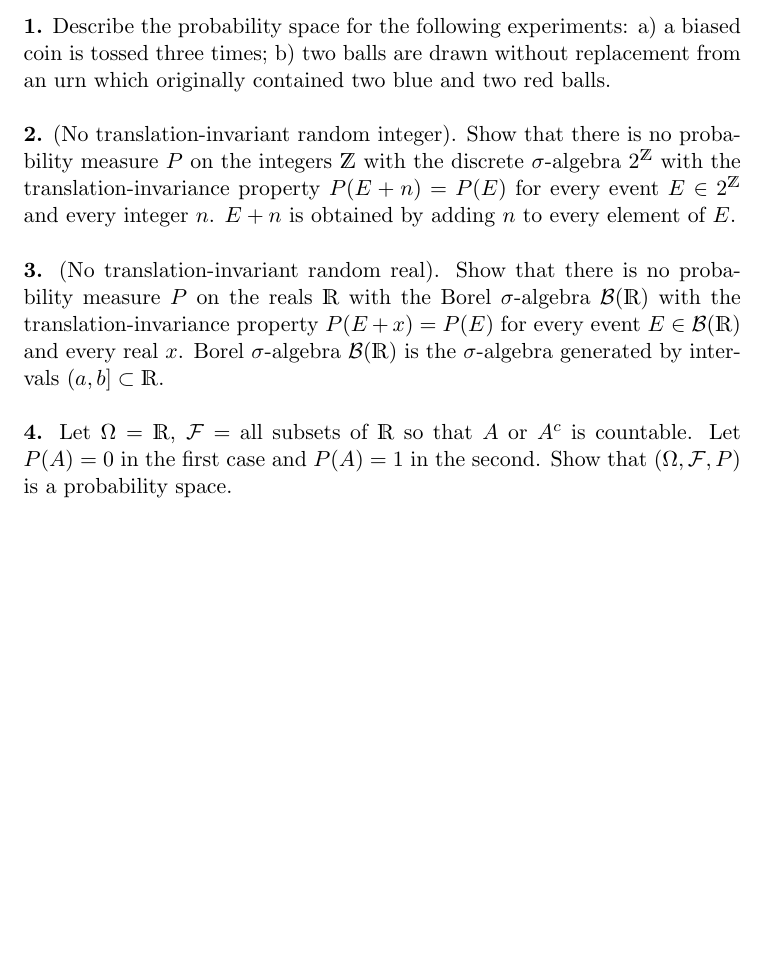
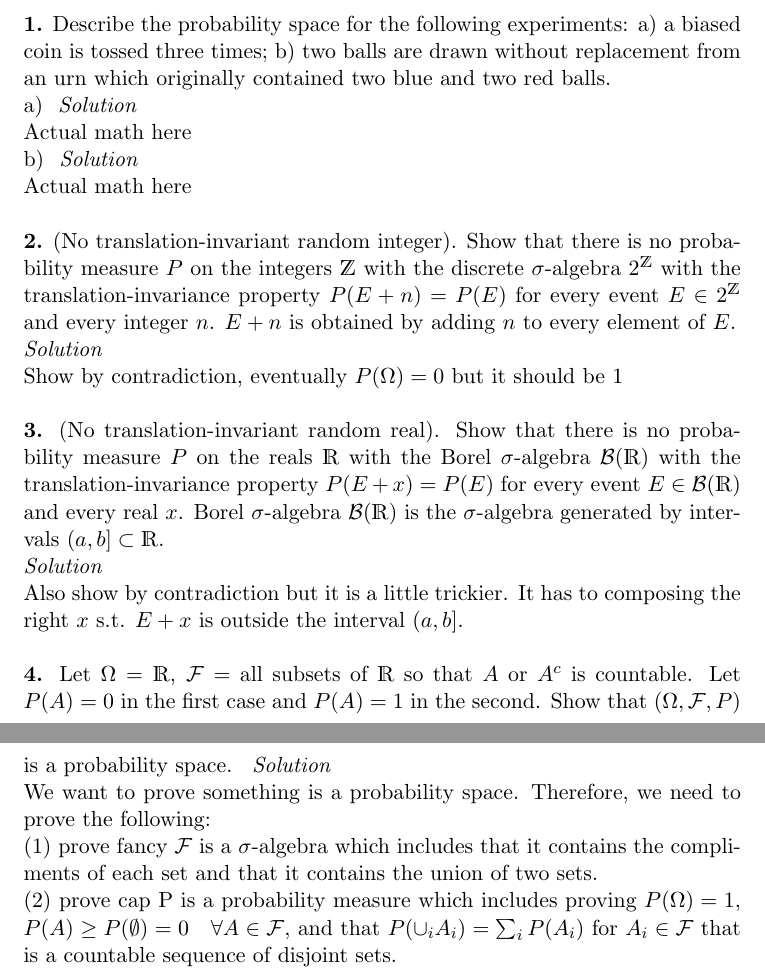
Before and after one commit to hunter-lybbert/uw-central, a LaTeX problem sheet (probability/hw_01/hw01.tex): part of the page before the commit and two parts of pages 1 and 2 of 2 after it, the two joined at a grey line, cut so that both start at the same text, the shorter picture padded with empty space. Compiled offline with pdfLaTeX; a LaTeX package or settings file that is missing is left out.

Commit message:
Add notes to hw set one.

```diff
--- a/probability/hw_01/hw01.tex
+++ b/probability/hw_01/hw01.tex
@@ -12,18 +12,32 @@
 {\it Note: Submit electronically to Canvas. }
 \\
 
-\noindent {\bf 1.} Describe the probability space for the following experiments: a) a biased coin is tossed three times; b)  two balls are drawn without replacement from an urn which originally contained two blue and two red balls.
-\\
+\noindent {\bf 1.} Describe the probability space for the following experiments: a) a biased coin is tossed three times; b)  two balls are drawn without replacement from an urn which originally contained two blue and two red balls. \\
+a) \textit{ Solution} \\
+Actual math here \\
+b) \textit{ Solution} \\
+Actual math here \\
 
 \noindent {\bf 2.} (No translation-invariant random integer). Show that there is no probability measure $P$ on the integers $\mathds{Z}$ with the discrete
 $\sigma$-algebra $2^{\mathds{Z}}$ with the translation-invariance property $P(E + n) = P(E)$ for every event $E \in 2^{\mathds{Z}}$ and every integer $n$. $E+n$ is obtained by adding $n$ to every element of $E$.
 \\
+\textit{ Solution} \\
+Show by contradiction, eventually $P(\Omega) = 0$ but it should be 1 \\
 
 \noindent {\bf 3.}  (No translation-invariant random real). Show that there is no probability measure $P$ on the reals $\mathds{R}$ with the Borel
 $\sigma$-algebra $\mathcal{B}(\mathds{R})$ with the translation-invariance property $P(E + x) = P(E)$ for every event $E \in \mathcal{B}(\mathds{R})$ and every real $x$. Borel $\sigma$-algebra $\mathcal{B}(\mathds{R})$ is the $\sigma$-algebra generated by intervals $(a,b] \subset \mathds{R}$.
 \\
+\textit{ Solution} \\
+Also show by contradiction but it is a little trickier. It has to composing the right $x$ s.t. $E + x$ is outside the interval $(a, b]$.\\
 
 \noindent {\bf 4.} Let $\Omega=\mathds{R}$, $\mathcal{F}=$ all subsets of $\mathds{R}$ so that $A$ or $A^c$ is countable. Let $P(A)=0$ in the first case and $P(A)=1$ in the second. Show that $(\Omega, \mathcal{F}, P)$ is a probability space.
+\textit{ Solution} \\
+We want to prove something is a probability space. Therefore, we need to prove the following: \\
+(1) prove fancy $\mathcal{F}$ is a $\sigma$-algebra which includes that it contains the compliments of each set and that it contains the union of two sets. \\
+(2) prove cap P is a probability measure which includes proving
+$P(\Omega) = 1$, $P(A) \geq P(\emptyset) = 0 \quad \forall A \in \mathcal{F}$,
+and that $P(\cup_i A_i) = \sum_i P(A_i)$ for $A_i \in \mathcal{F}$
+that is a countable sequence of disjoint sets.
 
 
 
```
Also changed, not shown: probability/hw_01/hw01.pdf.
